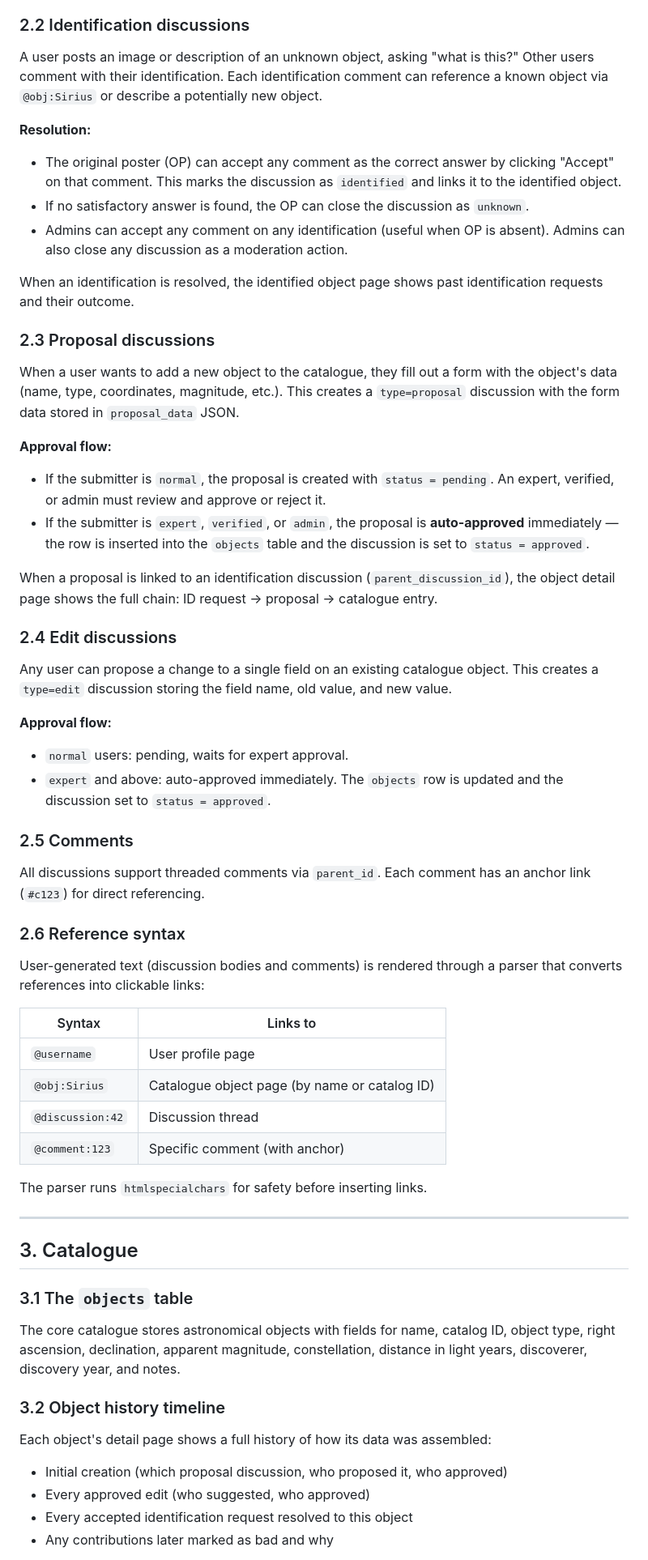
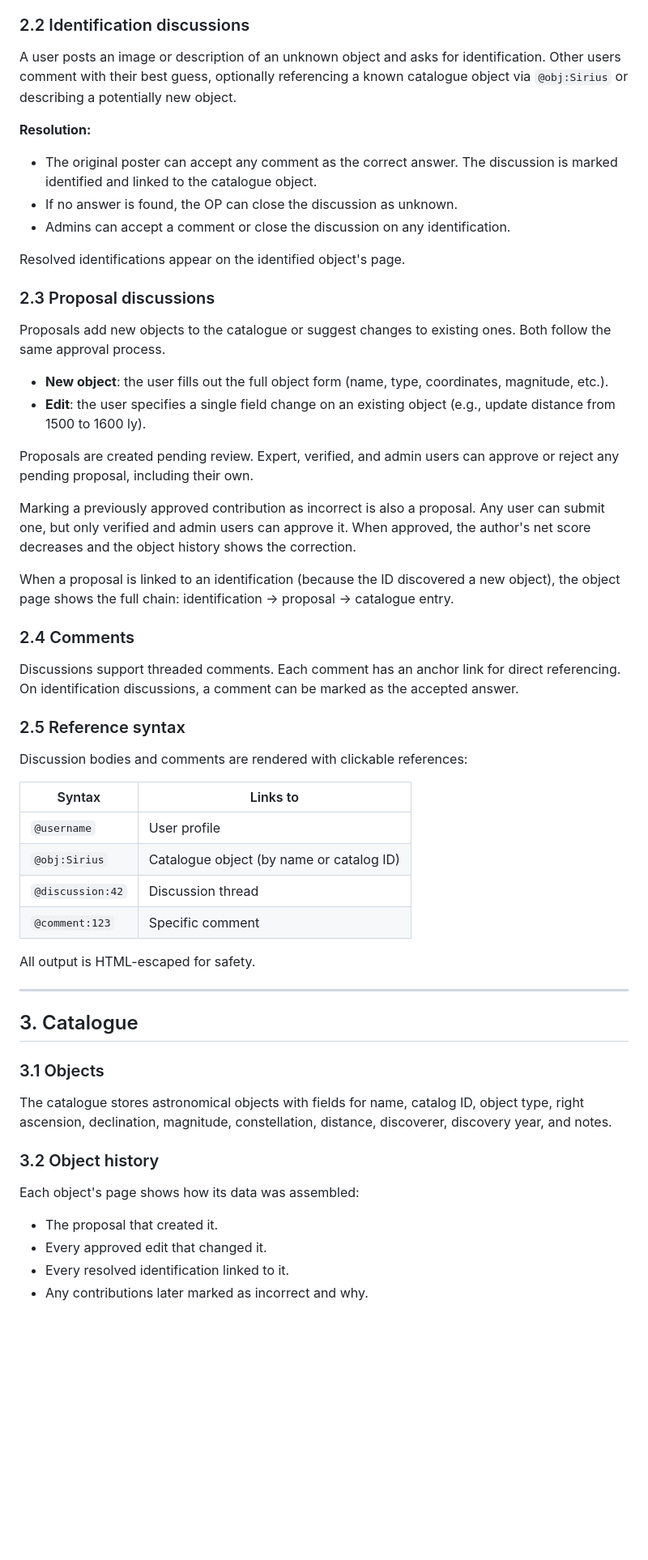
Before and after one commit to machinerohan/astronomical-db, a Markdown page: SPEC.md, the part around one of its changes. Shown at 81% size. GitHub-like rendering; blank space fills up the shorter version.

Commit message:
Streamline schema: 4 tables, 3 discussion types, drop log table, merge verification notes

```diff
--- a/SPEC.md
+++ b/SPEC.md
@@ -82,87 +71,75 @@ can comment. No approval needed.
 
 ### 2.2 Identification discussions
 
-A user posts an image or description of an unknown object, asking "what is
-this?" Other users comment with their identification. Each identification
-comment can reference a known object via `@obj:Sirius` or describe a
+A user posts an image or description of an unknown object and asks for
+identification. Other users comment with their best guess, optionally
+referencing a known catalogue object via `@obj:Sirius` or describing a
 potentially new object.
 
 **Resolution:**
-- The original poster (OP) can accept any comment as the correct answer by
-  clicking "Accept" on that comment. This marks the discussion as
-  `identified` and links it to the identified object.
-- If no satisfactory answer is found, the OP can close the discussion as
-  `unknown`.
-- Admins can accept any comment on any identification (useful when OP is
-  absent). Admins can also close any discussion as a moderation action.
+- The original poster can accept any comment as the correct answer. The
+  discussion is marked identified and linked to the catalogue object.
+- If no answer is found, the OP can close the discussion as unknown.
+- Admins can accept a comment or close the discussion on any identification.
 
-When an identification is resolved, the identified object page shows past
-identification requests and their outcome.
+Resolved identifications appear on the identified object's page.
 
 ### 2.3 Proposal discussions
 
-When a user wants to add a new object to the catalogue, they fill out a form
-with the object's data (name, type, coordinates, magnitude, etc.). This
-creates a `type=proposal` discussion with the form data stored in
-`proposal_data` JSON.
+Proposals add new objects to the catalogue or suggest changes to existing
+ones. Both follow the same approval process.
 
-**Approval flow:**
-- If the submitter is `normal`, the proposal is created with
-  `status = pending`. An expert, verified, or admin must review and
-  approve or reject it.
-- If the submitter is `expert`, `verified`, or `admin`, the proposal is
-  **auto-approved** immediately — the row is inserted into the `objects`
-  table and the discussion is set to `status = approved`.
+- **New object**: the user fills out the full object form (name, type,
+  coordinates, magnitude, etc.).
+- **Edit**: the user specifies a single field change on an existing object
+  (e.g., update distance from 1500 to 1600 ly).
 
-When a proposal is linked to an identification discussion (`parent_discussion_id`),
-the object detail page shows the full chain: ID request → proposal → catalogue
-entry.
+Proposals are created pending review. Expert, verified, and admin users can
+approve or reject any pending proposal, including their own.
 
-### 2.4 Edit discussions
+Marking a previously approved contribution as incorrect is also a proposal.
+Any user can submit one, but only verified and admin users can approve it.
+When approved, the author's net score decreases and the object history shows
+the correction.
 
-Any user can propose a change to a single field on an existing catalogue
-object. This creates a `type=edit` discussion storing the field name, old
-value, and new value.
+When a proposal is linked to an identification (because the ID discovered a
+new object), the object page shows the full chain: identification → proposal
+→ catalogue entry.
 
-**Approval flow:**
-- `normal` users: pending, waits for expert approval.
-- `expert` and above: auto-approved immediately. The `objects` row is updated
-  and the discussion set to `status = approved`.
+### 2.4 Comments
 
-### 2.5 Comments
+Discussions support threaded comments. Each comment has an anchor link for
+direct referencing. On identification discussions, a comment can be marked as
+the accepted answer.
 
-All discussions support threaded comments via `parent_id`. Each comment has an
-anchor link (`#c123`) for direct referencing.
+### 2.5 Reference syntax
 
-### 2.6 Reference syntax
-
-User-generated text (discussion bodies and comments) is rendered through a
-parser that converts references into clickable links:
+Discussion bodies and comments are rendered with clickable references:
 
 | Syntax | Links to |
 |---|---|
-| `@username` | User profile page |
-| `@obj:Sirius` | Catalogue object page (by name or catalog ID) |
+| `@username` | User profile |
+| `@obj:Sirius` | Catalogue object (by name or catalog ID) |
 | `@discussion:42` | Discussion thread |
-| `@comment:123` | Specific comment (with anchor) |
+| `@comment:123` | Specific comment |
 
-The parser runs `htmlspecialchars` for safety before inserting links.
+All output is HTML-escaped for safety.
 
 ---
 
 ## 3. Catalogue
 
-### 3.1 The `objects` table
+### 3.1 Objects
 
-The core catalogue stores astronomical objects with fields for name, catalog
-ID, object type, right ascension, declination, apparent magnitude,
-constellation, distance in light years, discoverer, discovery year, and notes.
+The catalogue stores astronomical objects with fields for name, catalog ID,
+object type, right ascension, declination, magnitude, constellation, distance,
+discoverer, discovery year, and notes.
 
-### 3.2 Object history timeline
+### 3.2 Object history
 
-Each object's detail page shows a full history of how its data was assembled:
-- Initial creation (which proposal discussion, who proposed it, who approved)
-- Every approved edit (who suggested, who approved)
-- Every accepted identification request resolved to this object
-- Any contributions later marked as bad and why
+Each object's page shows how its data was assembled:
+- The proposal that created it.
+- Every approved edit that changed it.
+- Every resolved identification linked to it.
+- Any contributions later marked as incorrect and why.
 
```
Also changed, not shown: other parts of SPEC.md (+151 -233 lines).
